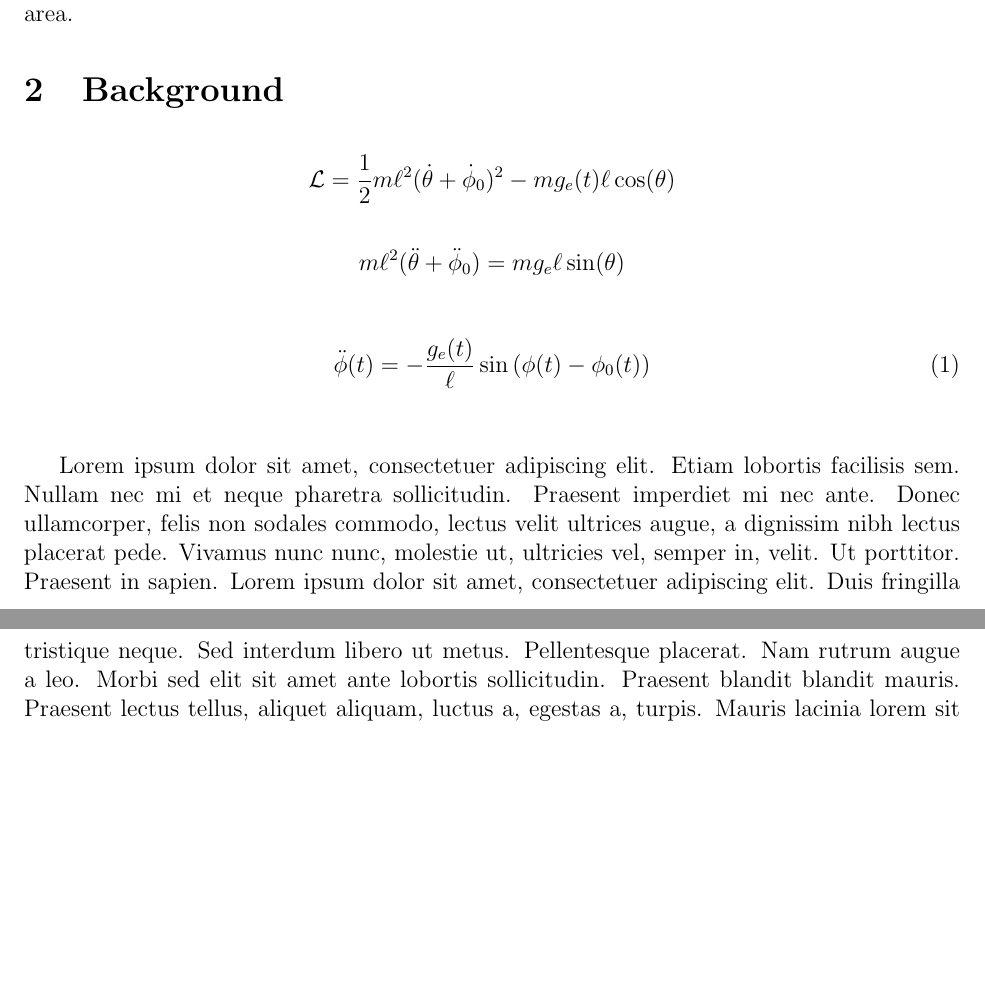
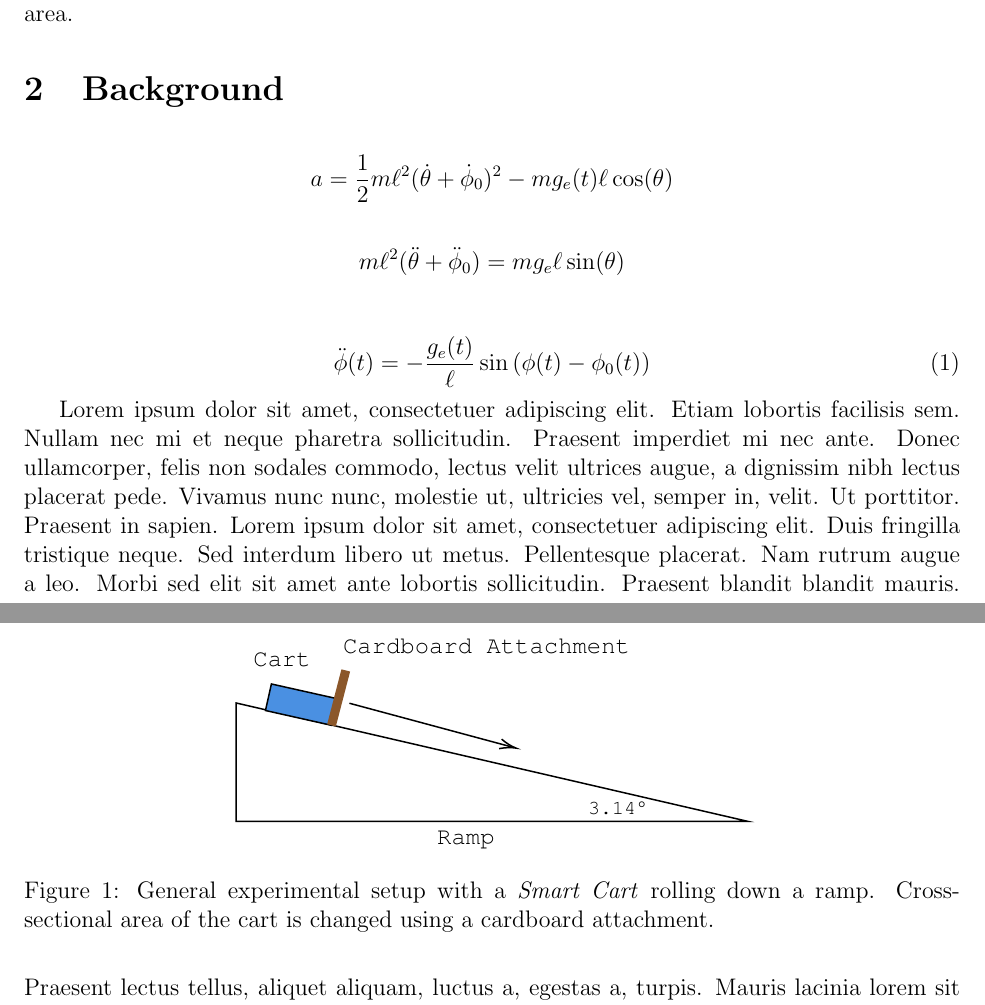
Before and after one commit to davidli3100/sph4u9-air-friction-lab, a LaTeX paper (index.tex): two parts of pages 1 and 2 of 3 before the commit and two parts of pages 1 and 2 of 4 after it, joined at a grey line, cut so that both start at the same text, the shorter picture padded with empty space. Compiled offline with pdfLaTeX.

Commit message:
add ramp

```diff
--- a/index.tex
+++ b/index.tex
@@ -5,6 +5,26 @@
 \usepackage[margin=1in,letterpaper]{geometry} % decreases margins
 \usepackage{cite} % takes care of citations
 \usepackage[final]{hyperref} % adds hyper links inside the generated pdf file
+
+% holy cow here's a bunch of random physics and plotting libraries
+\usepackage{physics}
+\usepackage{amsmath}
+\usepackage{tikz}
+\usepackage{mathdots}
+\usepackage{yhmath}
+\usepackage{cancel}
+\usepackage{color}
+\usepackage{siunitx}
+\usepackage{array}
+\usepackage{multirow}
+\usepackage{amssymb}
+\usepackage{gensymb}
+\usepackage{tabularx}
+\usepackage{booktabs}
+\usetikzlibrary{fadings}
+\usetikzlibrary{patterns}
+\usetikzlibrary{shadows.blur}
+\usetikzlibrary{shapes}
 \hypersetup{
 	colorlinks=true,       % false: boxed links; true: colored links
 	linkcolor=blue,        % color of internal links
@@ -37,7 +57,7 @@ In this experiment, we set out to prove that air resistance does exist, and that
 \section{Background}
 
 \begin{gather*}
-   \mathcal{L} =  \frac{1}{2} m \ell^2 ( \dot{\theta}+\dot{\phi}_0)^2 - m g_e(t) \ell \cos(\theta)\\
+   a =  \frac{1}{2} m \ell^2 ( \dot{\theta}+\dot{\phi}_0)^2 - m g_e(t) \ell \cos(\theta)\\
    \\
    m\ell^2 (\ddot{\theta} + \ddot{\phi}_0) = mg_e\ell\sin(\theta)\\
 \end{gather*}
@@ -48,7 +68,35 @@ In this experiment, we set out to prove that air resistance does exist, and that
 
 \begin{figure}[!h]
     \centering
-    % \caption{Pendulum that starts at rest in an accelerating frame. If the acceleration is not constant then the apparent vertical, and thus $\phi_0$ will change with time}
+
+
+\tikzset{every picture/.style={line width=0.75pt}} %set default line width to 0.75pt
+
+\begin{tikzpicture}[x=0.75pt,y=0.75pt,yscale=-1,xscale=1]
+%uncomment if require: \path (0,300); %set diagram left start at 0, and has height of 300
+
+%Shape: Right Triangle [id:dp18569224305294485]
+\draw   (3,189) -- (345.3,268.2) -- (3,268.2) -- cycle ;
+%Shape: Rectangle [id:dp7438562411637597]
+\draw  [fill={rgb, 255:red, 74; green, 144; blue, 226 }  ,fill opacity=1 ] (26.54,176.27) -- (70.74,186.17) -- (66.76,203.93) -- (22.56,194.03) -- cycle ;
+%Straight Lines [id:da735201395514776]
+\draw [color={rgb, 255:red, 139; green, 87; blue, 42 }  ,draw opacity=1 ][line width=4.5]    (76.3,167.2) -- (66.76,203.93) ;
+%Straight Lines [id:da10025482914979356]
+\draw    (78.74,189.17) -- (188.37,218.68) ;
+\draw [shift={(190.3,219.2)}, rotate = 195.06] [color={rgb, 255:red, 0; green, 0; blue, 0 }  ][line width=0.75]    (10.93,-3.29) .. controls (6.95,-1.4) and (3.31,-0.3) .. (0,0) .. controls (3.31,0.3) and (6.95,1.4) .. (10.93,3.29)   ;
+
+% Text Node
+\draw (237,254) node [anchor=north west][inner sep=0.75pt]   [align=left] {{\fontfamily{pcr}\selectfont {\footnotesize 3.14°}}};
+% Text Node
+\draw (13,154) node [anchor=north west][inner sep=0.75pt]   [align=left] {{\fontfamily{pcr}\selectfont Cart}};
+% Text Node
+\draw (73,144) node [anchor=north west][inner sep=0.75pt]   [align=left] {{\fontfamily{pcr}\selectfont Cardboard Attachment}};
+% Text Node
+\draw (136,273) node [anchor=north west][inner sep=0.75pt]   [align=left] {{\fontfamily{pcr}\selectfont Ramp}};
+
+
+\end{tikzpicture}
+\caption{General experimental setup with a \textit{Smart Cart} rolling down a ramp. Cross-sectional area of the cart is changed using a cardboard attachment.}
 \end{figure}
 
 \blindtext %delete this line
```
Also changed, not shown: index.pdf, index.tex (2 more changed lines).
